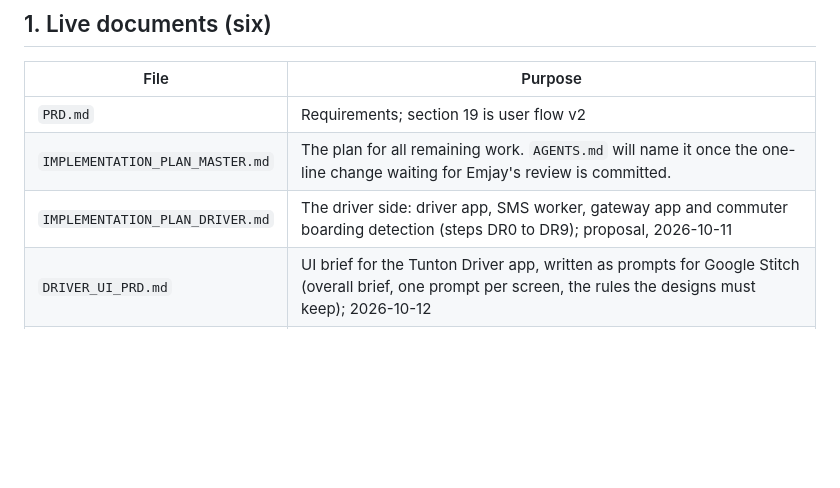
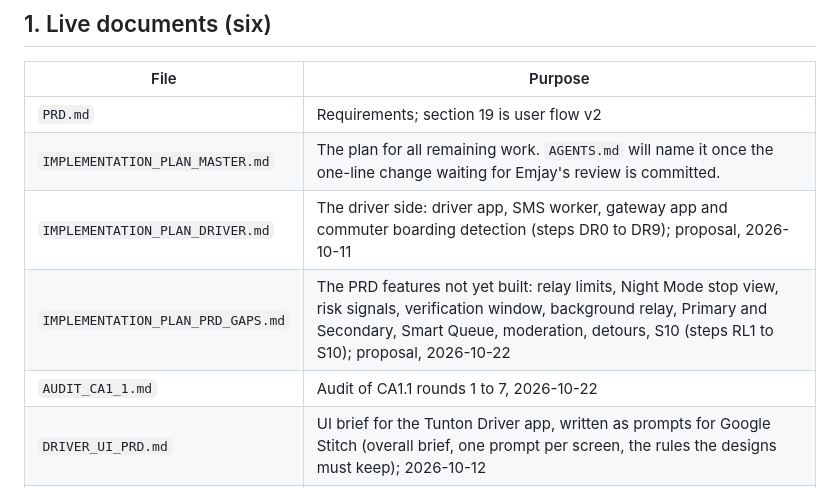
Before and after one commit to emspar30/PUV-TRACKER-APP, a Markdown page: docs/README.md, the part around the change. Drawn GitHub-style; blank space fills up the shorter version.

```diff
--- a/docs/README.md
+++ b/docs/README.md
@@ -15,6 +15,8 @@ Start with **`STATUS.md`**.
 | `PRD.md` | Requirements; section 19 is user flow v2 |
 | `IMPLEMENTATION_PLAN_MASTER.md` | The plan for all remaining work. `AGENTS.md` will name it once the one-line change waiting for Emjay's review is committed. |
 | `IMPLEMENTATION_PLAN_DRIVER.md` | The driver side: driver app, SMS worker, gateway app and commuter boarding detection (steps DR0 to DR9); proposal, 2026-10-11 |
+| `IMPLEMENTATION_PLAN_PRD_GAPS.md` | The PRD features not yet built: relay limits, Night Mode stop view, risk signals, verification window, background relay, Primary and Secondary, Smart Queue, moderation, detours, S10 (steps RL1 to S10); proposal, 2026-10-22 |
+| `AUDIT_CA1_1.md` | Audit of CA1.1 rounds 1 to 7, 2026-10-22 |
 | `DRIVER_UI_PRD.md` | UI brief for the Tunton Driver app, written as prompts for Google Stitch (overall brief, one prompt per screen, the rules the designs must keep); 2026-10-12 |
 | `STATUS.md` | Where we are, from code and tests |
 | `AUDIT_BACKLOG.md` | Open things Emjay must check by hand; closed items are in `history/AUDIT_BACKLOG_CLOSED.md` |
```
Also changed, not shown: docs/IMPLEMENTATION_PLAN_PRD_GAPS.md (added, +344 -0 lines).
